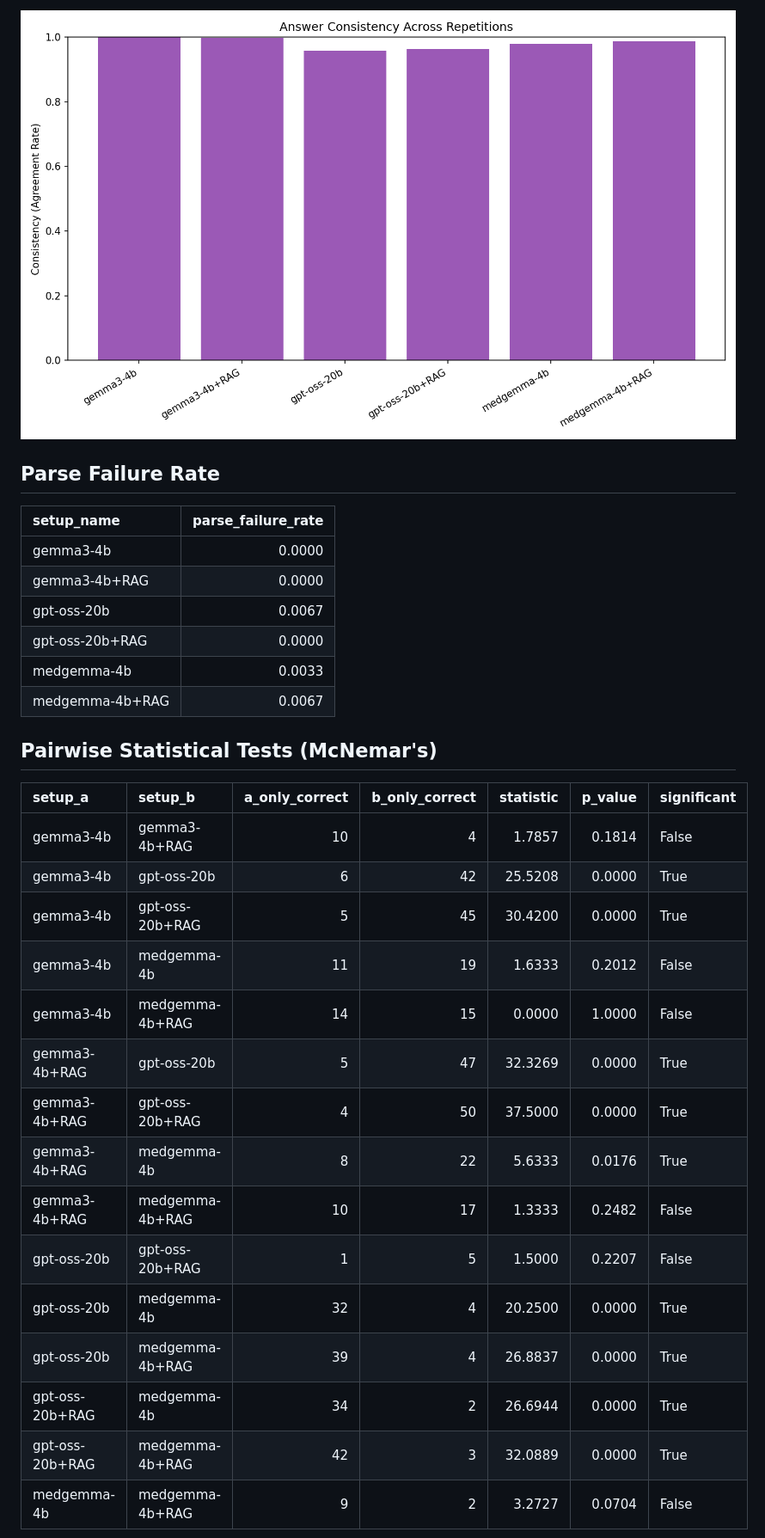
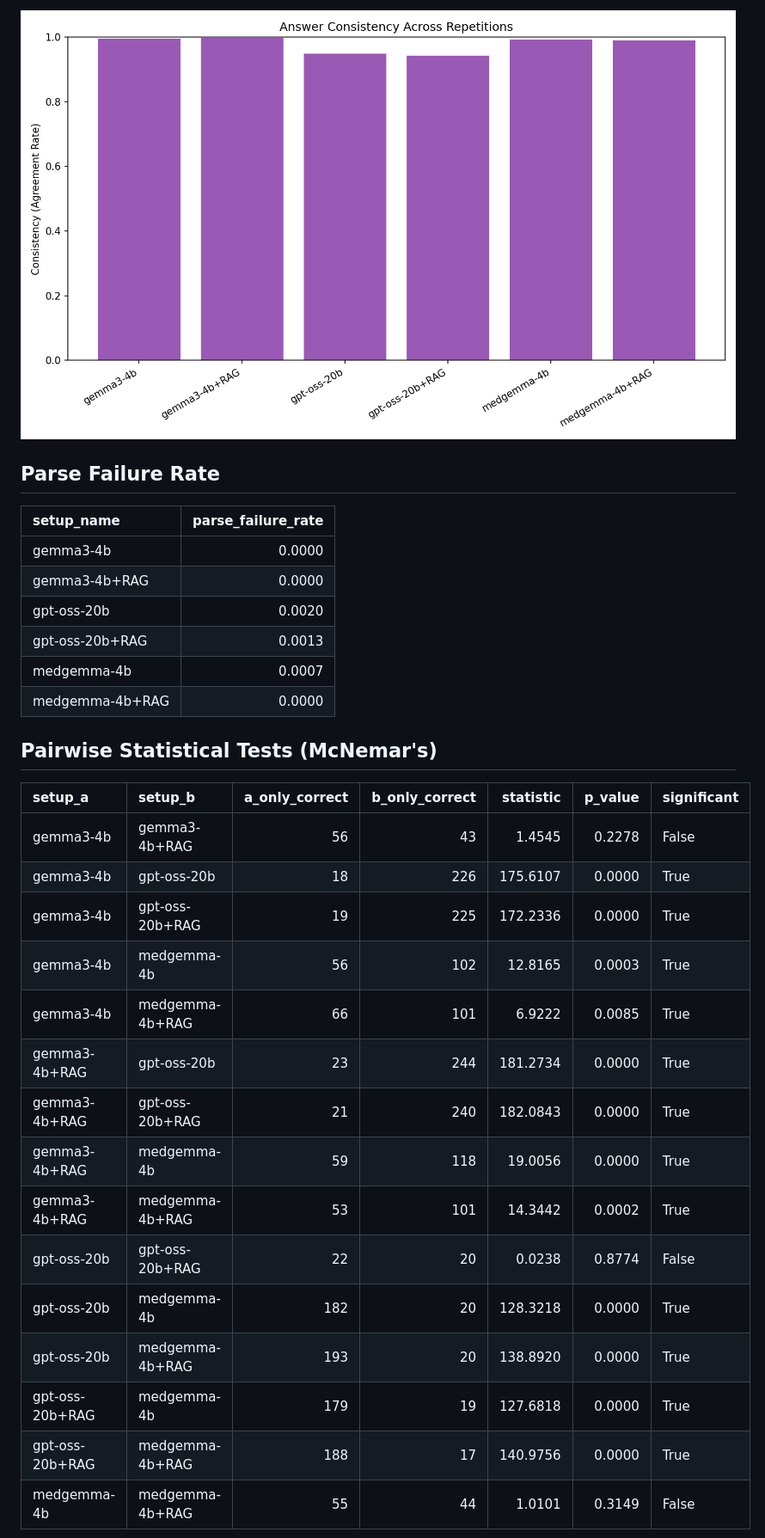
Before and after one commit to aviad-buskila/what_makes_it_right, a Markdown page: results/report.md, the part around one of its changes. Shown at 86% size. Drawn GitHub-style; pictures changed too: results/consistency_comparison.png.

```diff
--- a/results/report.md
+++ b/results/report.md
@@ -51,30 +51,30 @@ What is more crucial for medical QA accuracy: model size, domain expertise, or r
 |:----------------|---------------------:|
 | gemma3-4b       |               0.0000 |
 | gemma3-4b+RAG   |               0.0000 |
-| gpt-oss-20b     |               0.0067 |
-| gpt-oss-20b+RAG |               0.0000 |
-| medgemma-4b     |               0.0033 |
-| medgemma-4b+RAG |               0.0067 |
+| gpt-oss-20b     |               0.0020 |
+| gpt-oss-20b+RAG |               0.0013 |
+| medgemma-4b     |               0.0007 |
+| medgemma-4b+RAG |               0.0000 |
 
 ## Pairwise Statistical Tests (McNemar's)
 
 | setup_a         | setup_b         |   a_only_correct |   b_only_correct |   statistic |   p_value | significant   |
 |:----------------|:----------------|-----------------:|-----------------:|------------:|----------:|:--------------|
-| gemma3-4b       | gemma3-4b+RAG   |               10 |                4 |      1.7857 |    0.1814 | False         |
-| gemma3-4b       | gpt-oss-20b     |                6 |               42 |     25.5208 |    0.0000 | True          |
-| gemma3-4b       | gpt-oss-20b+RAG |                5 |               45 |     30.4200 |    0.0000 | True          |
-| gemma3-4b       | medgemma-4b     |               11 |               19 |      1.6333 |    0.2012 | False         |
-| gemma3-4b       | medgemma-4b+RAG |               14 |               15 |      0.0000 |    1.0000 | False         |
-| gemma3-4b+RAG   | gpt-oss-20b     |                5 |               47 |     32.3269 |    0.0000 | True          |
-| gemma3-4b+RAG   | gpt-oss-20b+RAG |                4 |               50 |     37.5000 |    0.0000 | True          |
-| gemma3-4b+RAG   | medgemma-4b     |                8 |               22 |      5.6333 |    0.0176 | True          |
-| gemma3-4b+RAG   | medgemma-4b+RAG |               10 |               17 |      1.3333 |    0.2482 | False         |
-| gpt-oss-20b     | gpt-oss-20b+RAG |                1 |                5 |      1.5000 |    0.2207 | False         |
-| gpt-oss-20b     | medgemma-4b     |               32 |                4 |     20.2500 |    0.0000 | True          |
-| gpt-oss-20b     | medgemma-4b+RAG |               39 |                4 |     26.8837 |    0.0000 | True          |
-| gpt-oss-20b+RAG | medgemma-4b     |               34 |                2 |     26.6944 |    0.0000 | True          |
-| gpt-oss-20b+RAG | medgemma-4b+RAG |               42 |                3 |     32.0889 |    0.0000 | True          |
-| medgemma-4b     | medgemma-4b+RAG |                9 |                2 |      3.2727 |    0.0704 | False         |
+| gemma3-4b       | gemma3-4b+RAG   |               56 |               43 |      1.4545 |    0.2278 | False         |
+| gemma3-4b       | gpt-oss-20b     |               18 |              226 |    175.6107 |    0.0000 | True          |
+| gemma3-4b       | gpt-oss-20b+RAG |               19 |              225 |    172.2336 |    0.0000 | True          |
+| gemma3-4b       | medgemma-4b     |               56 |              102 |     12.8165 |    0.0003 | True          |
+| gemma3-4b       | medgemma-4b+RAG |               66 |              101 |      6.9222 |    0.0085 | True          |
+| gemma3-4b+RAG   | gpt-oss-20b     |               23 |              244 |    181.2734 |    0.0000 | True          |
+| gemma3-4b+RAG   | gpt-oss-20b+RAG |               21 |              240 |    182.0843 |    0.0000 | True          |
+| gemma3-4b+RAG   | medgemma-4b     |               59 |              118 |     19.0056 |    0.0000 | True          |
+| gemma3-4b+RAG   | medgemma-4b+RAG |               53 |              101 |     14.3442 |    0.0002 | True          |
+| gpt-oss-20b     | gpt-oss-20b+RAG |               22 |               20 |      0.0238 |    0.8774 | False         |
+| gpt-oss-20b     | medgemma-4b     |              182 |               20 |    128.3218 |    0.0000 | True          |
+| gpt-oss-20b     | medgemma-4b+RAG |              193 |               20 |    138.8920 |    0.0000 | True          |
+| gpt-oss-20b+RAG | medgemma-4b     |              179 |               19 |    127.6818 |    0.0000 | True          |
+| gpt-oss-20b+RAG | medgemma-4b+RAG |              188 |               17 |    140.9756 |    0.0000 | True          |
+| medgemma-4b     | medgemma-4b+RAG |               55 |               44 |      1.0101 |    0.3149 | False         |
 
 ![Pairwise Significance](pairwise_significance.png)
 
```
Also changed, not shown: other parts of results/report.md (+22 -22 lines), results/accuracy_comparison.png, results/pairwise_significance.png, 1 other file.
